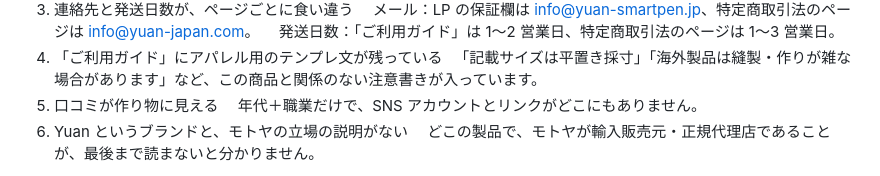
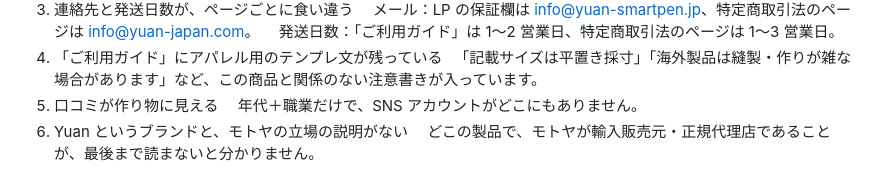
Before and after one commit to Maika-Sera/yuan-lp-draft-4h8s, a Markdown page: 変更点一覧.md, the part around the change. Drawn GitHub-style.

Commit message:
送付文：口コミの項を修正
Co-Authored-By: Claude Fable 5.1 <noreply@anthropic.com>

```diff
--- a/変更点一覧.md
+++ b/変更点一覧.md
@@ -32,7 +32,7 @@ PC 版はこちらでは作れていないので、スマホ版に準じてい
 4. 「ご利用ガイド」にアパレル用のテンプレ文が残っている
 　「記載サイズは平置き採寸」「海外製品は縫製・作りが雑な場合があります」など、この商品と関係のない注意書きが入っています。
 5. 口コミが作り物に見える
-　年代＋職業だけで、SNS アカウントとリンクがどこにもありません。
+　年代＋職業だけで、SNS アカウントがどこにもありません。
 6. Yuan というブランドと、モトヤの立場の説明がない
 　どこの製品で、モトヤが輸入販売元・正規代理店であることが、最後まで読まないと分かりません。
 
```
